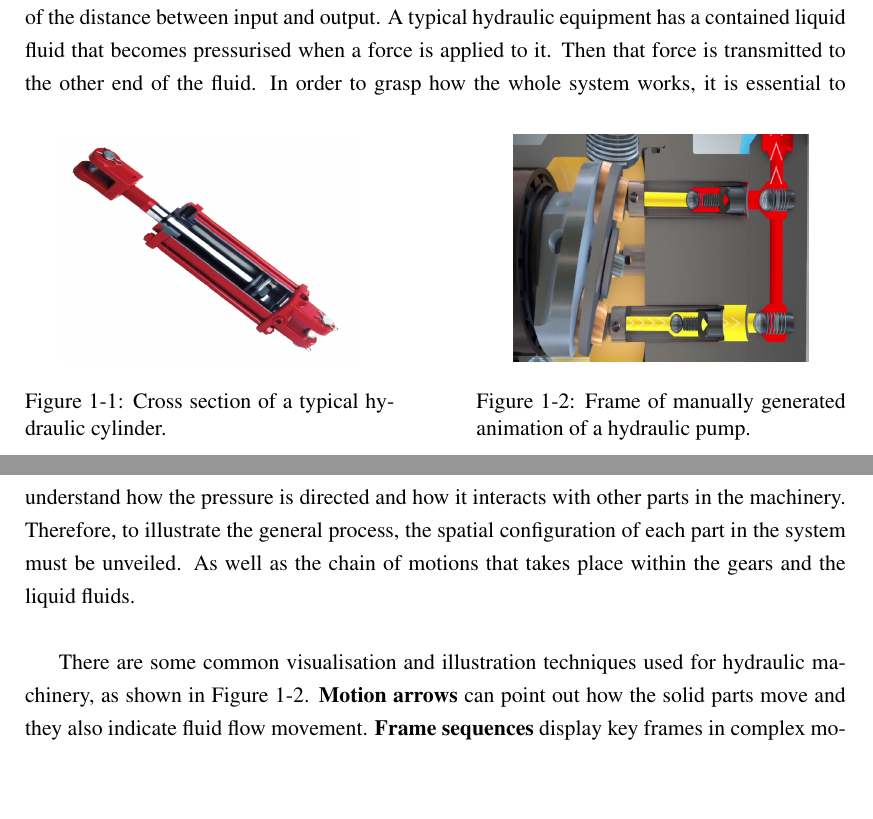
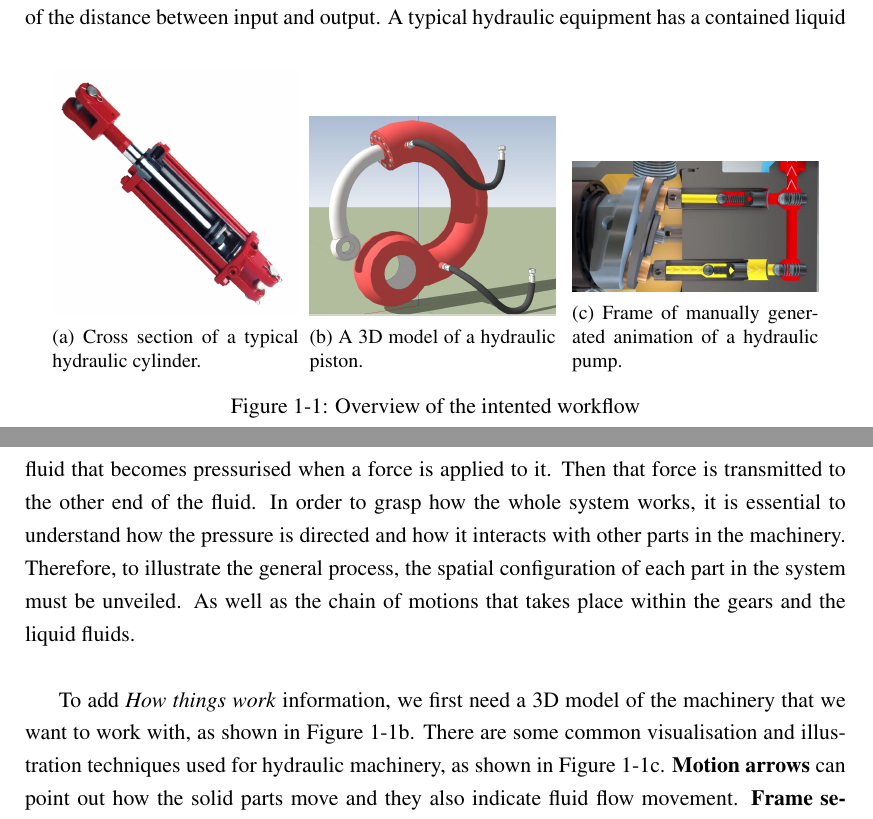
Before and after one commit to Era-Dorta/bath-rpp-coursework, a LaTeX thesis (thesis.tex): two parts of pages 3 and 4 of 13 before the commit and two parts of pages 3 and 4 of 14 after it, joined at a grey line, cut so that both start at the same text, the shorter picture padded with empty space. Compiled offline with pdfLaTeX.

Commit message:
Added piston model image in introduction

```diff
--- a/thesis.tex
+++ b/thesis.tex
@@ -4,6 +4,8 @@
 \usepackage{baththesis}
 \usepackage{amssymb} %for Blackboard bold etc \usepackage{graphicx} %for including eps graphics % front matter
 \usepackage[pdftex]{graphicx}
+\usepackage{caption}
+\usepackage{subcaption}
 \usepackage{url}
 \usepackage{amsmath}
 \usepackage{txfonts}
@@ -31,19 +33,27 @@ Such as viewing the system from different angles, zoom degrees,  transparency le
 Generating material of this sort typically involves manual methods, usually in the form of an expert drawing each illustration by hand or composing a fixed animation using specific software.\\
 
 \begin{figure}
-	\centering
-	\begin{minipage}[t]{.45\textwidth}
-		\centering
-		\includegraphics[width=.8\textwidth,height=4cm]{images/h_pump}
-		\caption{Cross section of a typical hydraulic cylinder.}
-		\label{fig:h_pump}
-	\end{minipage}\hfill
-	\begin{minipage}[t]{.45\textwidth}
-		\centering
-		\includegraphics[width=.8\textwidth,height=4cm]{images/cylinder_animation}
-		\caption{Frame of manually generated animation of a hydraulic pump.}
-		\label{fig:cylinder_animation}
-	\end{minipage}
+        \centering
+        \begin{subfigure}[b]{0.3\textwidth}
+                \includegraphics[width=\textwidth]{images/h_pump}
+                \caption{Cross section of a typical hydraulic cylinder.}
+                \label{fig:h_pump}
+        \end{subfigure}%
+        ~ %add desired spacing between images, e. g. ~, \quad, \qquad, \hfill etc.
+          %(or a blank line to force the subfigure onto a new line)
+        \begin{subfigure}[b]{0.3\textwidth}
+                \includegraphics[width=\textwidth]{images/piston}
+                \caption{A 3D model of a hydraulic piston.}
+                \label{fig:pistonModel}
+        \end{subfigure}
+        ~ %add desired spacing between images, e. g. ~, \quad, \qquad, \hfill etc.
+          %(or a blank line to force the subfigure onto a new line)
+        \begin{subfigure}[b]{0.3\textwidth}
+                \includegraphics[width=\textwidth]{images/cylinder_animation}
+                \caption{Frame of manually generated animation of a hydraulic pump.}
+                \label{fig:cylinder_animation}
+        \end{subfigure}
+        \caption{Overview of the intented workflow}\label{fig:AnimOverview}
 \end{figure}
 
 %2. Introduction to hydraulics mechanisms
@@ -57,6 +67,7 @@ Therefore, to illustrate the general process, the spatial configuration of each
 As well as the chain of motions that takes place within the gears and the liquid fluids.\\
 
 %3. What are the visualization/illustration techniques for hydraulics mechanisms, refer to SIG10 gear paper.
+To add \textit{How things work} information, we first need a 3D model of the machinery that we want to work with, as shown in Figure~\ref{fig:pistonModel}.
 There are some common visualisation and illustration techniques used for hydraulic machinery, as shown in Figure~\ref{fig:cylinder_animation}.
 \textbf{Motion arrows} can point out how the solid parts move and they also indicate fluid flow movement.
 \textbf{Frame sequences} display key frames in complex motions and they can highlight temporal interactions between the parts.
```
Also changed, not shown: images/allComparison.pdf (deleted), images/piston.png (added), thesis.pdf.
